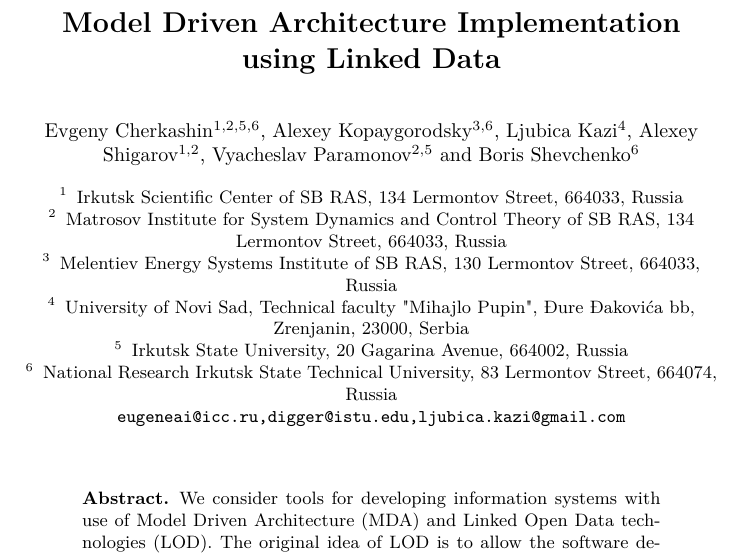
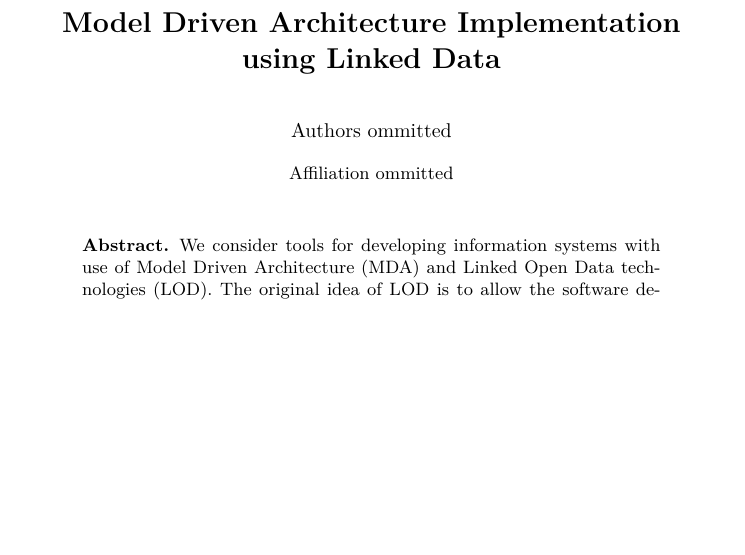
Before and after one commit to eugeneai/papers-2018, a LaTeX thesis (icist/mda-paper.tex): part of page 1 of 11 before the commit and part of page 1 of 10 after it, cut so that both start at the same text, the shorter picture padded with empty space. Compiled offline with XeLaTeX.

Commit message:
Store prepared.

```diff
--- a/icist/mda-paper.tex
+++ b/icist/mda-paper.tex
@@ -85,23 +85,28 @@
 
 %\renewcommand\IEEEkeywordsname{Keywords}
 %\DeclareRobustCommand*{\IEEEauthorrefmark}[1]{\raisebox{0pt}[0pt][0pt]{\textsuperscript{\footnotesize #1}}}
-\author{Evgeny Cherkashin\inst{1,2,5,6},
-Alexey Kopaygorodsky\inst{3,6},
-Ljubica Kazi\inst{4},
-Alexey Shigarov\inst{1,2},
-Vyacheslav Paramonov\inst{2,5}
-and
-Boris Shevchenko\inst{6}}
-\authorrunning{E.~Cherkashin, A.~Kopaygorodsky, L.~Kazi et al.}
-\institute{
-Irkutsk Scientific Center of SB RAS, 134 Lermontov Street, 664033, Russia \and
-Matrosov Institute for System Dynamics and Control Theory of SB RAS, 134 Lermontov Street, 664033, Russia \and
-Melentiev Energy Systems Institute of SB RAS, 130 Lermontov Street, 664033, Russia \and
-University of Novi Sad, Technical faculty "Mihajlo Pupin", \DJ{}ure \DJ{}akovi\'ca bb,
- Zrenjanin, 23000, Serbia  \and
-Irkutsk State University, 20 Gagarina Avenue, 664002, Russia \and
-National Research Irkutsk State Technical University, 83 Lermontov Street, 664074, Russia\\
-\email{eugeneai@icc.ru,digger@istu.edu,ljubica.kazi@gmail.com}}
+\author{%
+%   Evgeny Cherkashin\inst{1,2,5,6},
+% Alexey Kopaygorodsky\inst{3,6},
+% Ljubica Kazi\inst{4},
+% Alexey Shigarov\inst{1,2},
+% Vyacheslav Paramonov\inst{2,5}
+% and
+% Boris Shevchenko\inst{6}%
+  Authors ommitted
+}
+%\authorrunning{E.~Cherkashin, A.~Kopaygorodsky, L.~Kazi et al.}
+\institute{%
+  Affiliation ommitted
+%%%%% Irkutsk Scientific Center of SB RAS, 134 Lermontov Street, 664033, Russia \and
+%%%%% Matrosov Institute for System Dynamics and Control Theory of SB RAS, 134 Lermontov Street, 664033, Russia \and
+%%%%% Melentiev Energy Systems Institute of SB RAS, 130 Lermontov Street, 664033, Russia \and
+%%%%% University of Novi Sad, Technical faculty "Mihajlo Pupin", \DJ{}ure \DJ{}akovi\'ca bb,
+%%%%%  Zrenjanin, 23000, Serbia  \and
+%%%%% Irkutsk State University, 20 Gagarina Avenue, 664002, Russia \and
+%%%%% National Research Irkutsk State Technical University, 83 Lermontov Street, 664074, Russia\\
+%%%%% \email{eugeneai@icc.ru,digger@istu.edu,ljubica.kazi@gmail.com}%
+}
 
 % make the title area
 \maketitle
```
Also changed, not shown: icist/samplepaper.tex (+5 -1 lines), icist/mda-paper.tex (10 more changed lines), 1 other file.
